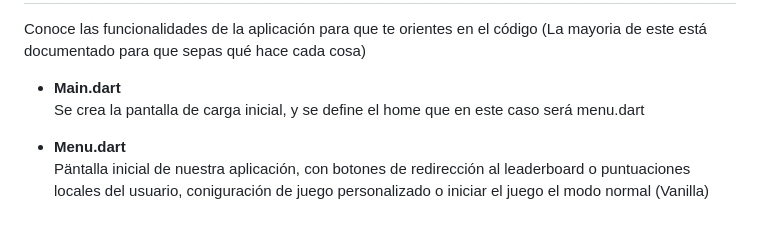
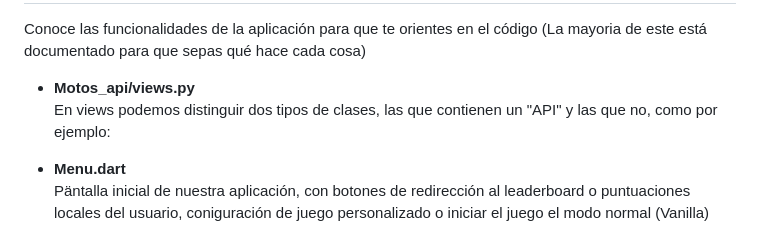
Before and after one commit to notlifeboi/motos-api, a Markdown page: README.md, the part around the change. Drawn GitHub-style.

```diff
--- a/README.md
+++ b/README.md
@@ -35,8 +35,8 @@ Se utiliza este efecto como base del juego, ya que por medio de esta aplicación
 <h2>Funcionamiento de la aplicación</h2>
 <p>Conoce las funcionalidades de la aplicación para que te orientes en el código (La mayoria de este está documentado para que sepas qué hace cada cosa)</p>
   <ul>
-    <b><li>Main.dart</li></b>
-    <p>Se crea la pantalla de carga inicial, y se define el home que en este caso será menu.dart</p>
+    <b><li>Motos_api/views.py</li></b>
+    <p>En views podemos distinguir dos tipos de clases, las que contienen un "API" y las que no, como por ejemplo:</p>
     <b><li>Menu.dart</li></b>
     <p>Päntalla inicial de nuestra aplicación, con botones de redirección al leaderboard o puntuaciones locales del usuario, coniguración de juego personalizado o iniciar el      juego el modo normal (Vanilla)</p>
     <b><li>Juego.dart</li></b>
```
